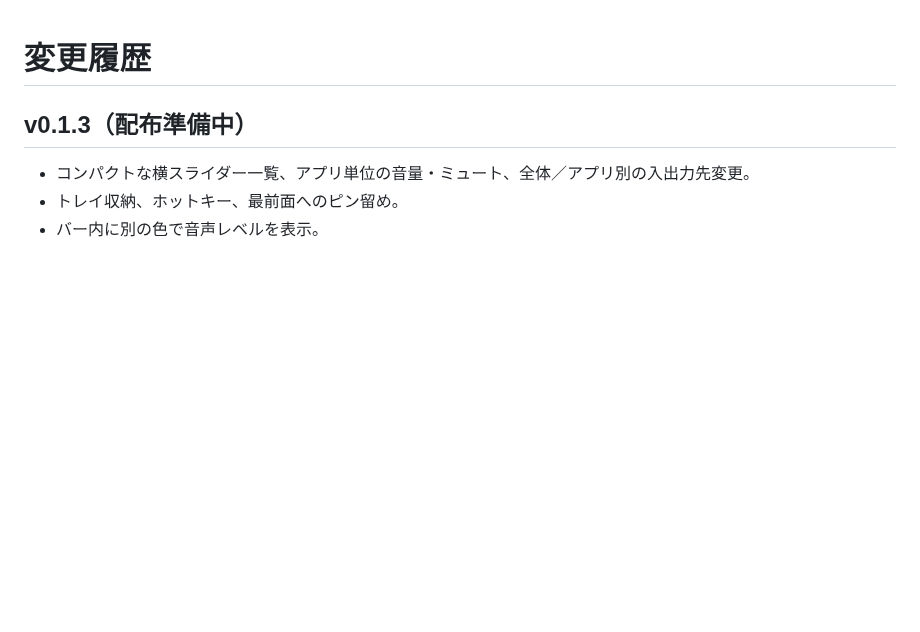
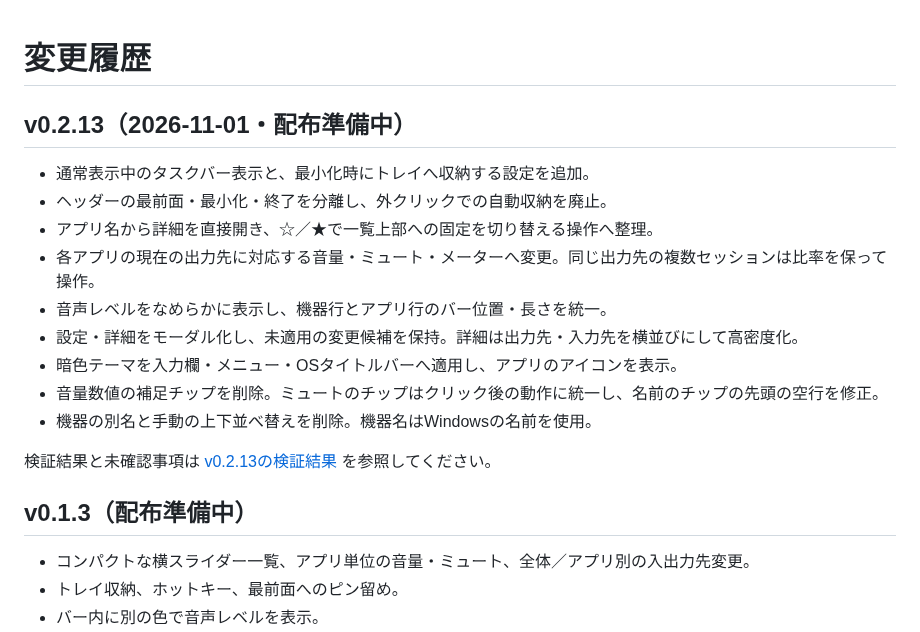
Before and after one commit to mezon-web/SoundMixerR-Releases, a Markdown page: CHANGELOG.md, the part around the change. Drawn GitHub-style; blank space fills up the shorter version.

```diff
--- a/CHANGELOG.md
+++ b/CHANGELOG.md
@@ -1,4 +1,18 @@
 # 変更履歴
+
+## v0.2.13（2026-11-01・配布準備中）
+
+- 通常表示中のタスクバー表示と、最小化時にトレイへ収納する設定を追加。
+- ヘッダーの最前面・最小化・終了を分離し、外クリックでの自動収納を廃止。
+- アプリ名から詳細を直接開き、☆／★で一覧上部への固定を切り替える操作へ整理。
+- 各アプリの現在の出力先に対応する音量・ミュート・メーターへ変更。同じ出力先の複数セッションは比率を保って操作。
+- 音声レベルをなめらかに表示し、機器行とアプリ行のバー位置・長さを統一。
+- 設定・詳細をモーダル化し、未適用の変更候補を保持。詳細は出力先・入力先を横並びにして高密度化。
+- 暗色テーマを入力欄・メニュー・OSタイトルバーへ適用し、アプリのアイコンを表示。
+- 音量数値の補足チップを削除。ミュートのチップはクリック後の動作に統一し、名前のチップの先頭の空行を修正。
+- 機器の別名と手動の上下並べ替えを削除。機器名はWindowsの名前を使用。
+
+検証結果と未確認事項は [v0.2.13の検証結果](docs/verification-v0.2.13.md) を参照してください。
 
 ## v0.1.3（配布準備中）
 
```
Also changed, not shown: README.md (+26 -16 lines), docs/verification-v0.2.13.md (added, +28 -0 lines), assets/preview.png.
